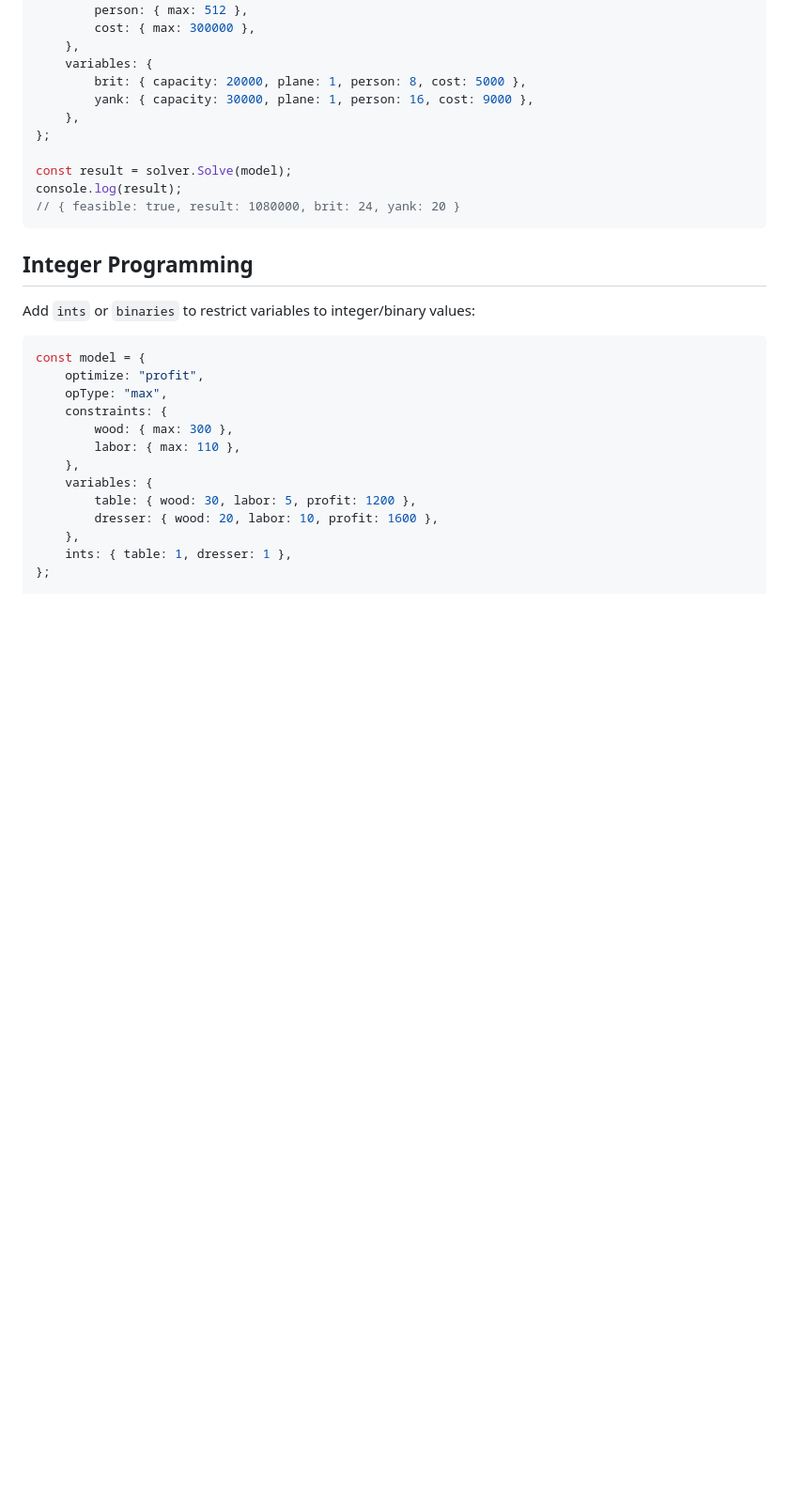
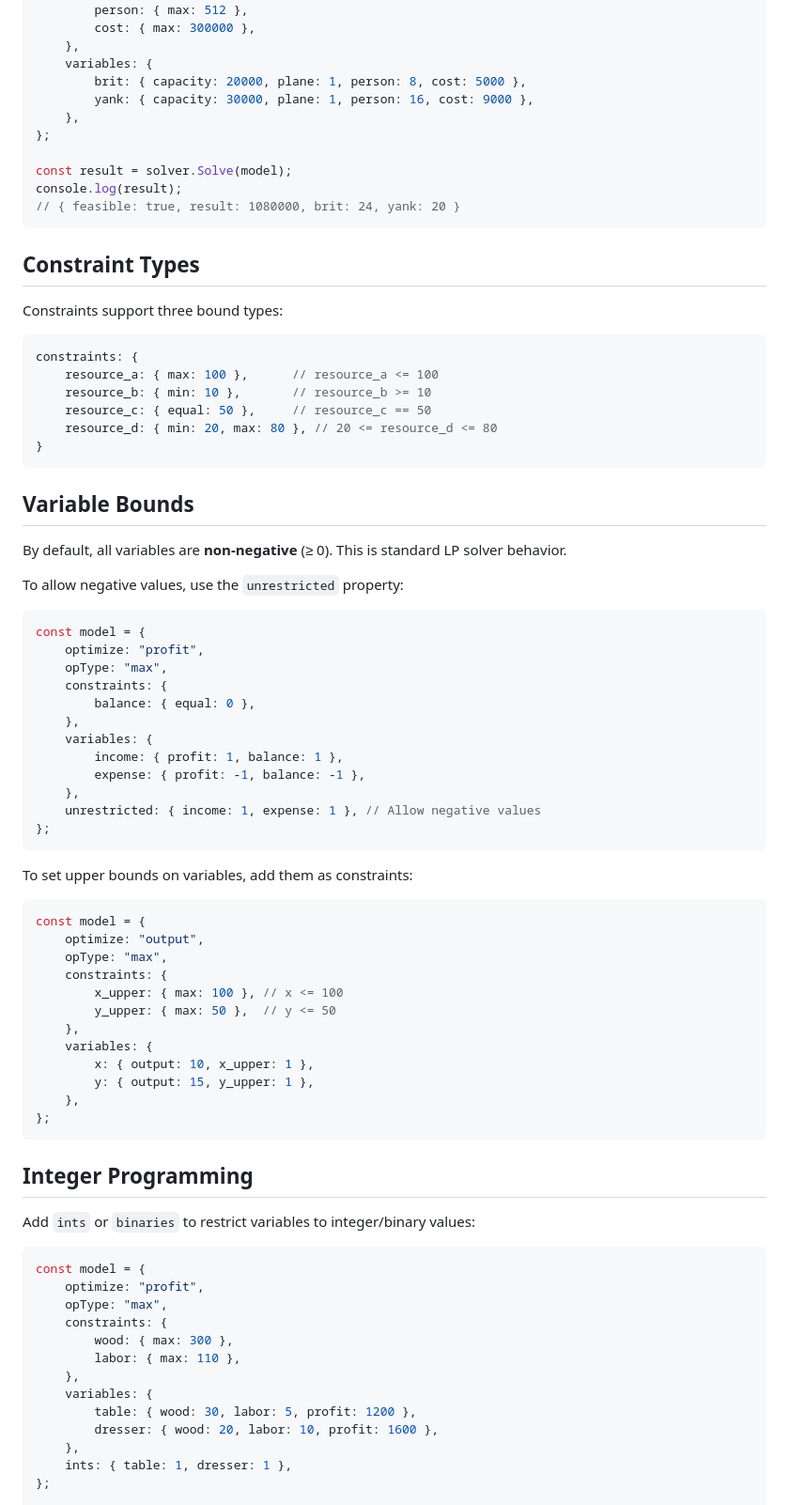
Before and after one commit to JWally/jsLPSolver, a Markdown page: README.md, the part around one of its changes. Shown at 94% size. Rendered like a GitHub page; blank space fills up the shorter version.

Commit message:
Improve README documentation for common user issues
Addresses GitHub issues #131, #119, #106:

- Add "Constraint Types" section showing min/max/equal syntax
- Add "Variable Bounds" section explaining:
  - Non-negative default (standard LP behavior)
  - How to use `unrestricted` for free variables
  - How to set upper bounds via constraints
- Add complete browser example showing solver.Solve() usage
  (fixes confusion about "new Solver()" vs global "solver")

🤖 Generated with [Claude Code](https://claude.com/claude-code)

Co-Authored-By: Claude Opus 4.5 <noreply@anthropic.com>

````diff
--- a/README.md
+++ b/README.md
@@ -60,6 +71,57 @@ const model = {
 const result = solver.Solve(model);
 console.log(result);
 // { feasible: true, result: 1080000, brit: 24, yank: 20 }
+```
+
+## Constraint Types
+
+Constraints support three bound types:
+
+```javascript
+constraints: {
+    resource_a: { max: 100 },      // resource_a <= 100
+    resource_b: { min: 10 },       // resource_b >= 10
+    resource_c: { equal: 50 },     // resource_c == 50
+    resource_d: { min: 20, max: 80 }, // 20 <= resource_d <= 80
+}
+```
+
+## Variable Bounds
+
+By default, all variables are **non-negative** (≥ 0). This is standard LP solver behavior.
+
+To allow negative values, use the `unrestricted` property:
+
+```javascript
+const model = {
+    optimize: "profit",
+    opType: "max",
+    constraints: {
+        balance: { equal: 0 },
+    },
+    variables: {
+        income: { profit: 1, balance: 1 },
+        expense: { profit: -1, balance: -1 },
+    },
+    unrestricted: { income: 1, expense: 1 }, // Allow negative values
+};
+```
+
+To set upper bounds on variables, add them as constraints:
+
+```javascript
+const model = {
+    optimize: "output",
+    opType: "max",
+    constraints: {
+        x_upper: { max: 100 }, // x <= 100
+        y_upper: { max: 50 },  // y <= 50
+    },
+    variables: {
+        x: { output: 10, x_upper: 1 },
+        y: { output: 15, y_upper: 1 },
+    },
+};
 ```
 
 ## Integer Programming
````
Also changed, not shown: other parts of README.md (+11 -0 lines).
